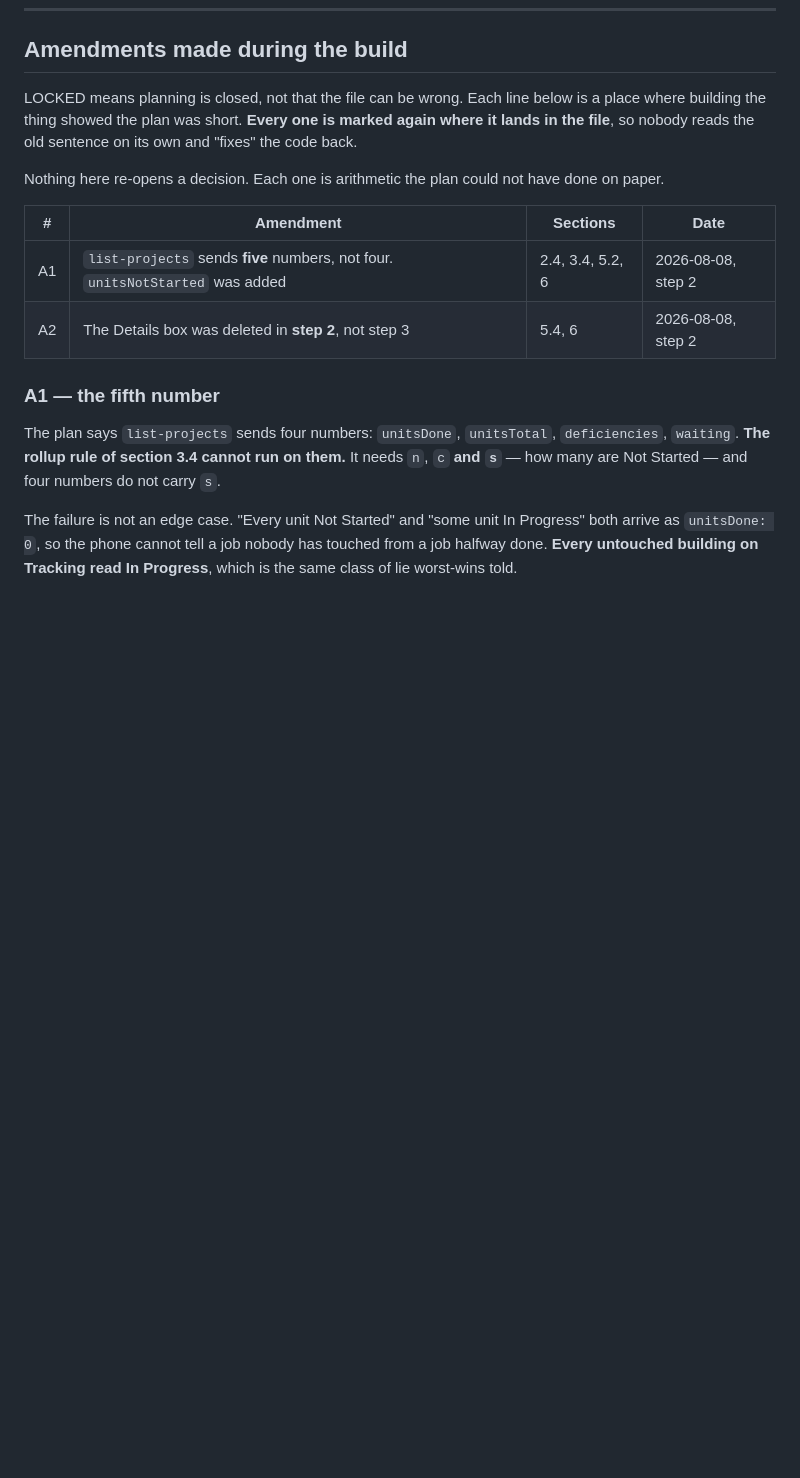
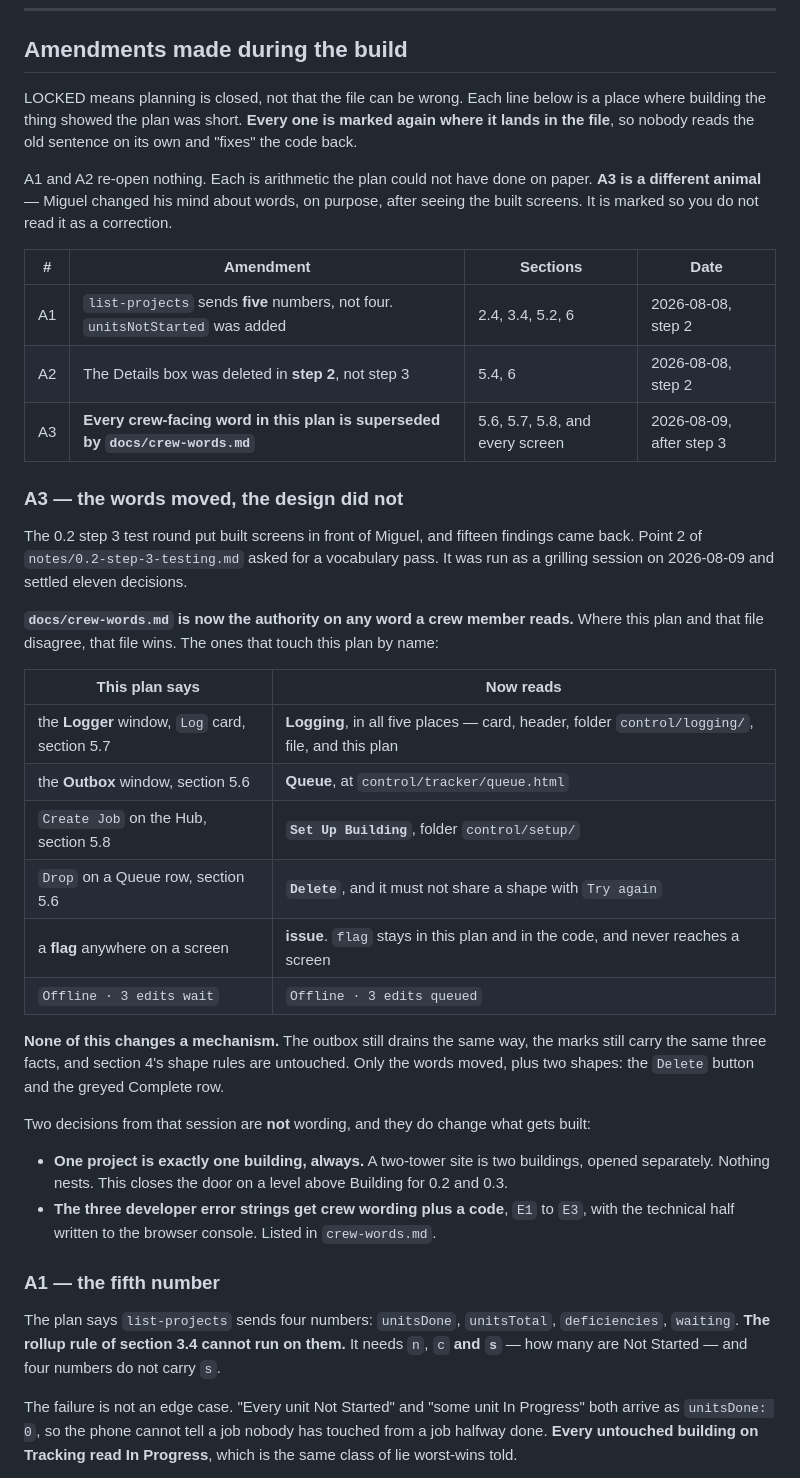
Before and after one commit to miggodbout/PFC, a Markdown page: .scratch/pfc-control-0.2/BUILD-PLAN.md, the part around the change. GitHub-like rendering; blank space fills up the shorter version.

```diff
--- a/.scratch/pfc-control-0.2/BUILD-PLAN.md
+++ b/.scratch/pfc-control-0.2/BUILD-PLAN.md
@@ -20,13 +20,51 @@ below is a place where building the thing showed the plan was short. **Every
 one is marked again where it lands in the file**, so nobody reads the old
 sentence on its own and "fixes" the code back.
 
-Nothing here re-opens a decision. Each one is arithmetic the plan could not
-have done on paper.
+A1 and A2 re-open nothing. Each is arithmetic the plan could not have done on
+paper. **A3 is a different animal** — Miguel changed his mind about words, on
+purpose, after seeing the built screens. It is marked so you do not read it as a
+correction.
 
 | # | Amendment | Sections | Date |
 |---|---|---|---|
 | A1 | `list-projects` sends **five** numbers, not four. `unitsNotStarted` was added | 2.4, 3.4, 5.2, 6 | 2026-08-08, step 2 |
 | A2 | The Details box was deleted in **step 2**, not step 3 | 5.4, 6 | 2026-08-08, step 2 |
+| A3 | **Every crew-facing word in this plan is superseded by `docs/crew-words.md`** | 5.6, 5.7, 5.8, and every screen | 2026-08-09, after step 3 |
+
+### A3 — the words moved, the design did not
+
+The 0.2 step 3 test round put built screens in front of Miguel, and fifteen
+findings came back. Point 2 of `notes/0.2-step-3-testing.md` asked for a
+vocabulary pass. It was run as a grilling session on 2026-08-09 and settled
+eleven decisions.
+
+**`docs/crew-words.md` is now the authority on any word a crew member reads.**
+Where this plan and that file disagree, that file wins. The ones that touch this
+plan by name:
+
+| This plan says | Now reads |
+|---|---|
+| the **Logger** window, `Log` card, section 5.7 | **Logging**, in all five places — card, header, folder `control/logging/`, file, and this plan |
+| the **Outbox** window, section 5.6 | **Queue**, at `control/tracker/queue.html` |
+| `Create Job` on the Hub, section 5.8 | **`Set Up Building`**, folder `control/setup/` |
+| `Drop` on a Queue row, section 5.6 | **`Delete`**, and it must not share a shape with `Try again` |
+| a **flag** anywhere on a screen | **issue**. `flag` stays in this plan and in the code, and never reaches a screen |
+| `Offline · 3 edits wait` | `Offline · 3 edits queued` |
+
+**None of this changes a mechanism.** The outbox still drains the same way, the
+marks still carry the same three facts, and section 4's shape rules are
+untouched. Only the words moved, plus two shapes: the `Delete` button and the
+greyed Complete row.
+
+Two decisions from that session are **not** wording, and they do change what gets
+built:
+
+- **One project is exactly one building, always.** A two-tower site is two
+  buildings, opened separately. Nothing nests. This closes the door on a level
+  above Building for 0.2 and 0.3.
+- **The three developer error strings get crew wording plus a code**, `E1` to
+  `E3`, with the technical half written to the browser console. Listed in
+  `crew-words.md`.
 
 ### A1 — the fifth number
 
```
Also changed, not shown: docs/crew-words.md (+108 -64 lines).
